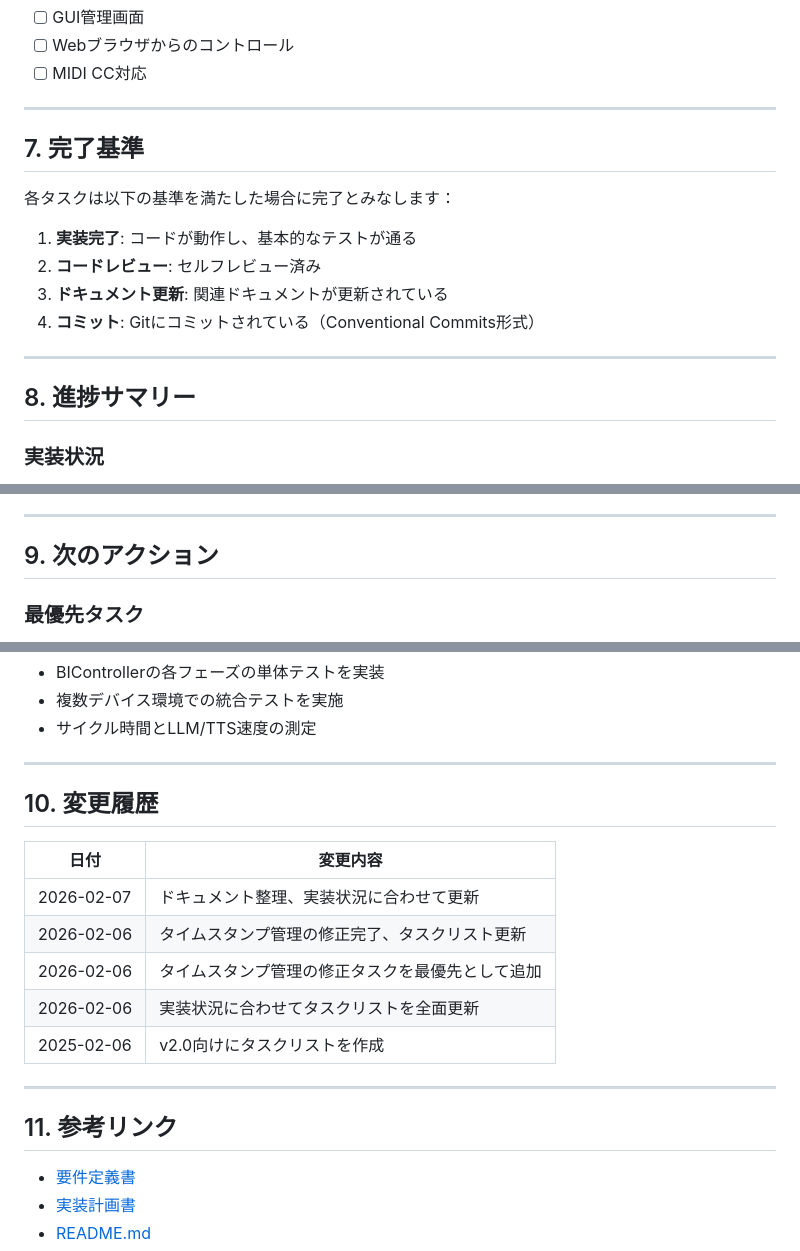
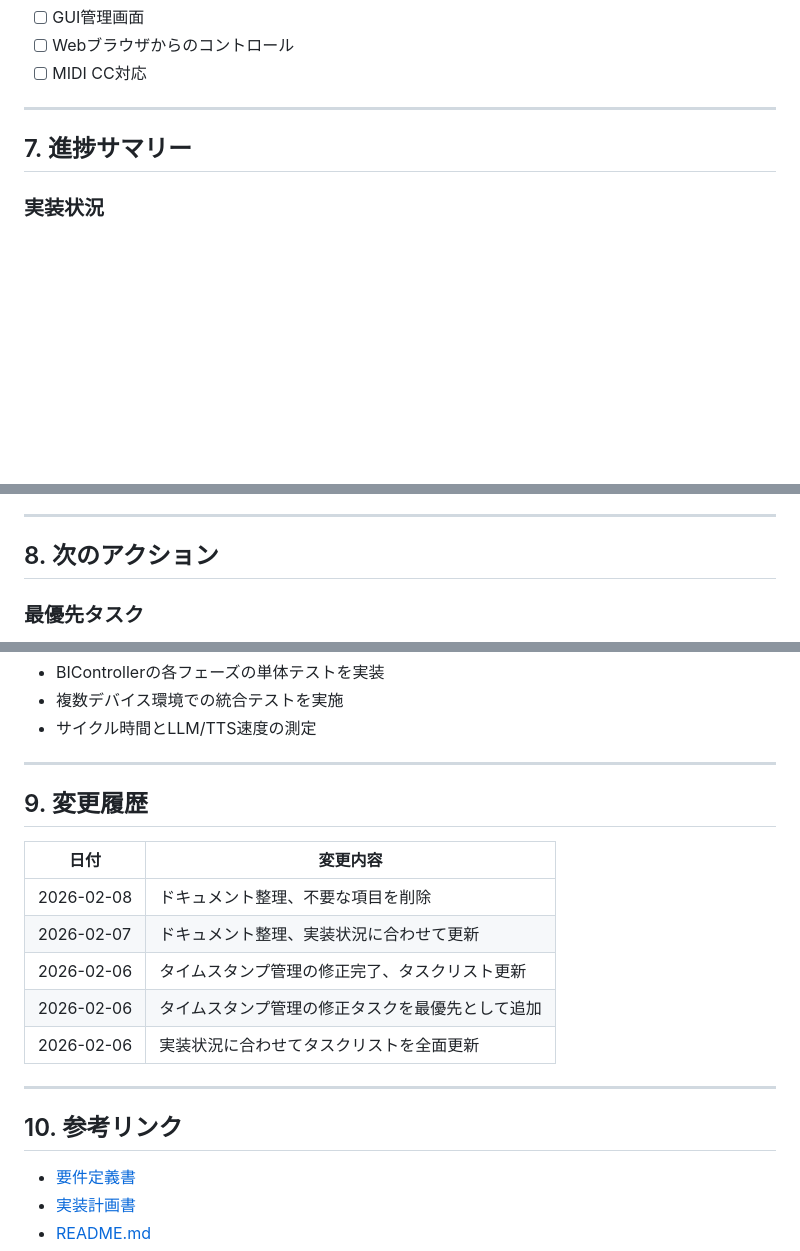
Before and after one commit to rystylee/CCBT-2025-Parallel-Botanical-Garden-Proto, a Markdown page: docs/tasks.md, 3 parts joined by grey strips. Rendered like a GitHub page; blank space fills up the shorter version.

```diff
--- a/docs/tasks.md
+++ b/docs/tasks.md
@@ -160,18 +160,7 @@ CCBT-2025-Parallel-Botanical-Garden-Proto v2.0の開発タスク管理
 
 ---
 
-## 7. 完了基準
-
-各タスクは以下の基準を満たした場合に完了とみなします：
-
-1. **実装完了**: コードが動作し、基本的なテストが通る
-2. **コードレビュー**: セルフレビュー済み
-3. **ドキュメント更新**: 関連ドキュメントが更新されている
-4. **コミット**: Gitにコミットされている（Conventional Commits形式）
-
----
-
-## 8. 進捗サマリー
+## 7. 進捗サマリー
 
 ### 実装状況
 - **コア機能**: ✅ 100% 完了
@@ -188,7 +177,7 @@ CCBT-2025-Parallel-Botanical-Garden-Proto v2.0の開発タスク管理
 
 ---
 
-## 9. 次のアクション
+## 8. 次のアクション
 
 ### 最優先タスク
 1. **BIController各フェーズの単体テスト実装** ← 次に実施すべき
@@ -205,19 +194,19 @@ CCBT-2025-Parallel-Botanical-Garden-Proto v2.0の開発タスク管理
 
 ---
 
-## 10. 変更履歴
+## 9. 変更履歴
 
 | 日付 | 変更内容 |
 |------|---------|
+| 2026-02-08 | ドキュメント整理、不要な項目を削除 |
 | 2026-02-07 | ドキュメント整理、実装状況に合わせて更新 |
 | 2026-02-06 | タイムスタンプ管理の修正完了、タスクリスト更新 |
 | 2026-02-06 | タイムスタンプ管理の修正タスクを最優先として追加 |
 | 2026-02-06 | 実装状況に合わせてタスクリストを全面更新 |
-| 2025-02-06 | v2.0向けにタスクリストを作成 |
 
 ---
 
-## 11. 参考リンク
+## 10. 参考リンク
 
 - [要件定義書](requirements.md)
 - [実装計画書](plan.md)
```
Also changed, not shown: docs/plan.md (+8 -67 lines), docs/requirements.md (+2 -11 lines).
